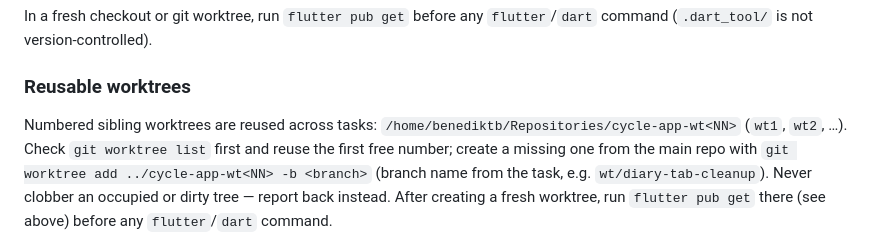
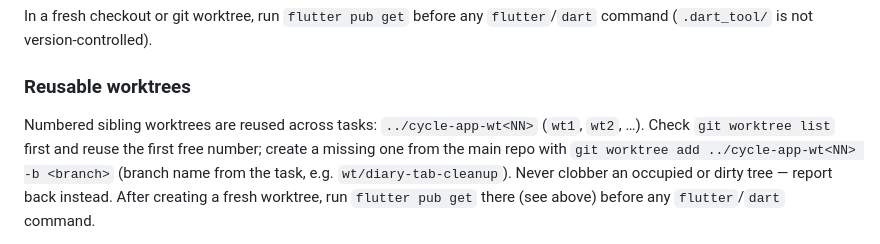
Before and after one commit to BenediktBurger/cycle-app, a Markdown page: AGENTS.md, the part around the change. GitHub-like rendering.

Commit message:
Update agents file

```diff
--- a/AGENTS.md
+++ b/AGENTS.md
@@ -55,10 +55,10 @@ In a fresh checkout or git worktree, run `flutter pub get` before any
 ### Reusable worktrees
 
 Numbered sibling worktrees are reused across tasks:
-`/home/benediktb/Repositories/cycle-app-wt<NN>` (`wt1`, `wt2`, …). Check
+`../cycle-app-wt<NN>` (`wt1`, `wt2`, …). Check
 `git worktree list` first and reuse the first free number; create a missing
-one from the main repo with `git worktree add ../cycle-app-wt<NN> -b
-<branch>` (branch name from the task, e.g. `wt/diary-tab-cleanup`). Never
+one from the main repo with `git worktree add ../cycle-app-wt<NN> -b <branch>`
+(branch name from the task, e.g. `wt/diary-tab-cleanup`). Never
 clobber an occupied or dirty tree — report back instead. After creating a
 fresh worktree, run `flutter pub get` there (see above) before any
 `flutter`/`dart` command.
```
